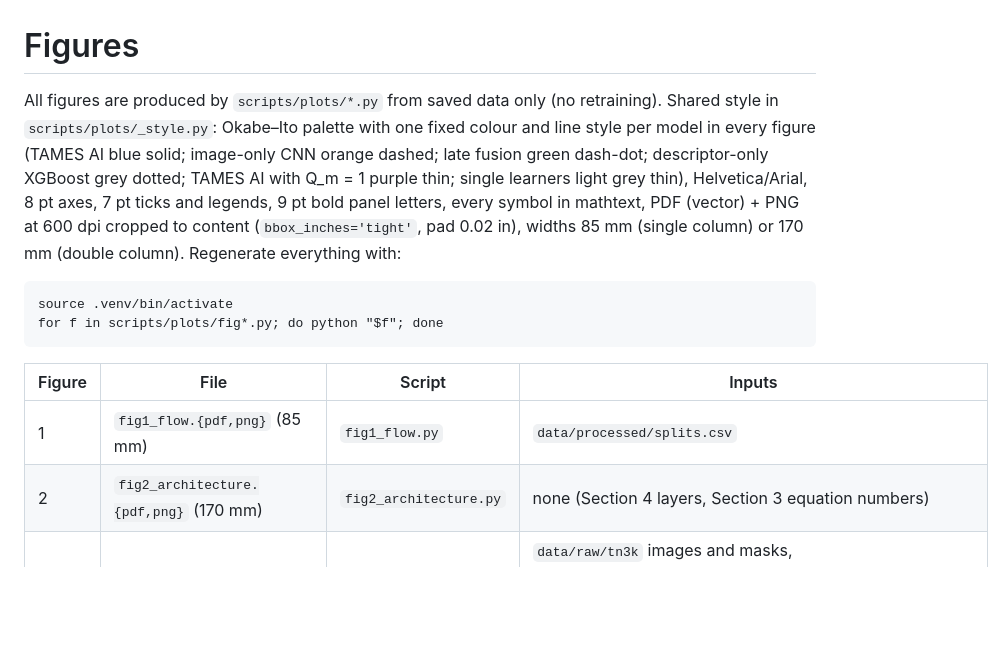
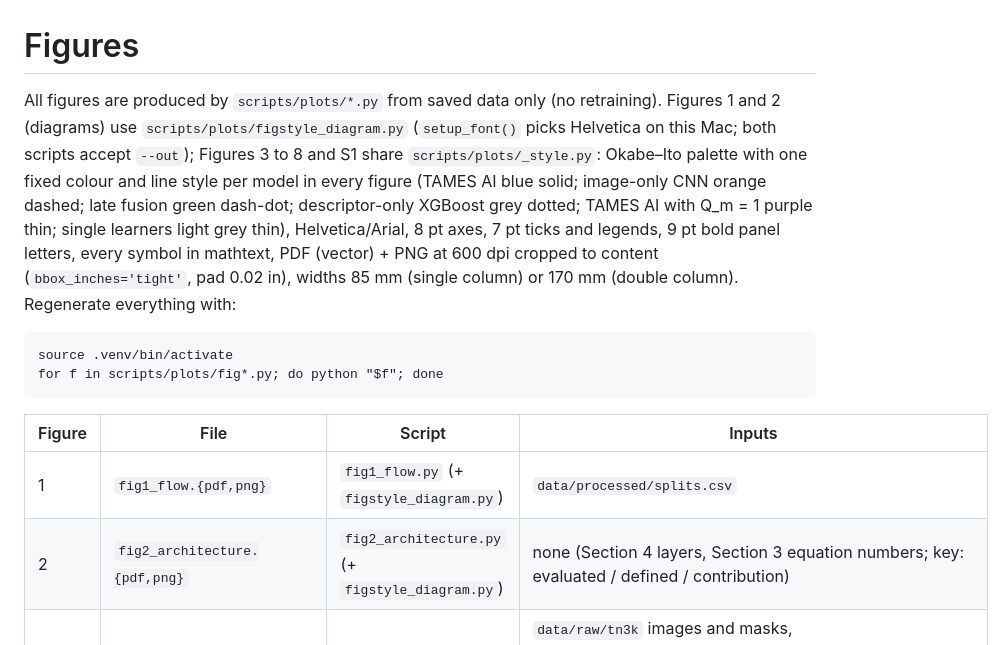
Before and after one commit to Mrkomiljon/tames-ai, a Markdown page: paper/figures/README.md, the part around the change. Drawn GitHub-style; blank space fills up the shorter version.

Commit message:
figures README: diagram style module for Figures 1-2
Co-Authored-By: Claude Fable 5.1 <noreply@anthropic.com>

```diff
--- a/paper/figures/README.md
+++ b/paper/figures/README.md
@@ -1,7 +1,8 @@
 # Figures
 
-All figures are produced by `scripts/plots/*.py` from saved data only (no retraining). Shared style in
-`scripts/plots/_style.py`: Okabe–Ito palette with one fixed colour and line style per model in every figure
+All figures are produced by `scripts/plots/*.py` from saved data only (no retraining). Figures 1 and 2 (diagrams)
+use `scripts/plots/figstyle_diagram.py` (`setup_font()` picks Helvetica on this Mac; both scripts accept `--out`);
+Figures 3 to 8 and S1 share `scripts/plots/_style.py`: Okabe–Ito palette with one fixed colour and line style per model in every figure
 (TAMES AI blue solid; image-only CNN orange dashed; late fusion green dash-dot; descriptor-only XGBoost grey
 dotted; TAMES AI with Q_m = 1 purple thin; single learners light grey thin), Helvetica/Arial, 8 pt axes, 7 pt
 ticks and legends, 9 pt bold panel letters, every symbol in mathtext, PDF (vector) + PNG at 600 dpi cropped to
@@ -12,8 +13,8 @@ content (`bbox_inches='tight'`, pad 0.02 in), widths 85 mm (single column) or 17
 
 | Figure | File | Script | Inputs |
 |---|---|---|---|
-| 1 | `fig1_flow.{pdf,png}` (85 mm) | `fig1_flow.py` | `data/processed/splits.csv` |
-| 2 | `fig2_architecture.{pdf,png}` (170 mm) | `fig2_architecture.py` | none (Section 4 layers, Section 3 equation numbers) |
+| 1 | `fig1_flow.{pdf,png}` | `fig1_flow.py` (+ `figstyle_diagram.py`) | `data/processed/splits.csv` |
+| 2 | `fig2_architecture.{pdf,png}` | `fig2_architecture.py` (+ `figstyle_diagram.py`) | none (Section 4 layers, Section 3 equation numbers; key: evaluated / defined / contribution) |
 | 3 | `fig3_samples.{pdf,png}` (170 mm) | `fig3_samples.py` | `data/raw/tn3k` images and masks, `data/processed/{splits.csv, meta_test.csv, X_test.npy, fuzzy_params.json}`, `runs/tn3k_fold0/ensemble_tames_seed0/{p_pooled_test.npy, model_order.json, results.json}`; the whole-image maps μ and F and Otsu(F) are recomputed from the raw image with the saved parameters |
 | 4 | `fig4_roc.{pdf,png}` (170 mm) | `fig4_roc.py` | pooled test predictions and `results.json` of `runs/tn3k_fold0` (a) and `runs/tn3k_automask` (b); labels from `meta_test.csv` |
 | 5 | `fig5_robustness.{pdf,png}` (170 mm) | `fig5_robustness.py` | `runs/tn3k_fold0/robustness/robustness.csv` |
```
